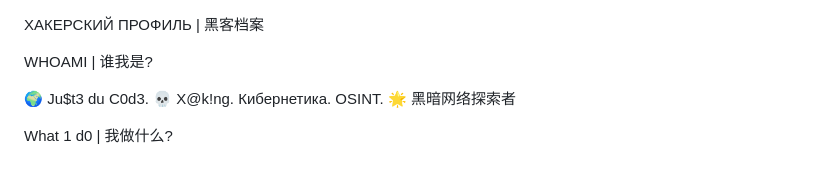
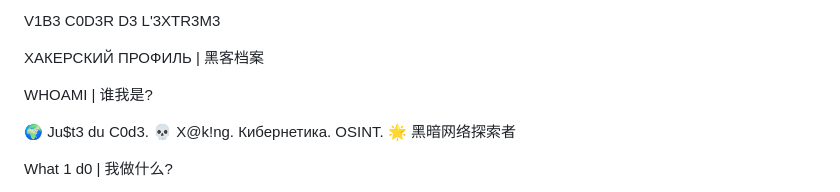
Before and after one commit to WaD45/WaD45, a Markdown page: README.md, the part around the change. Rendered like a GitHub page.

```diff
--- a/README.md
+++ b/README.md
@@ -1,3 +1,5 @@
+V1B3 C0D3R D3 L'3XTR3M3
+
 ХАКЕРСКИЙ ПРОФИЛЬ | 黑客档案
 
 WHOAMI | 谁我是?
```
